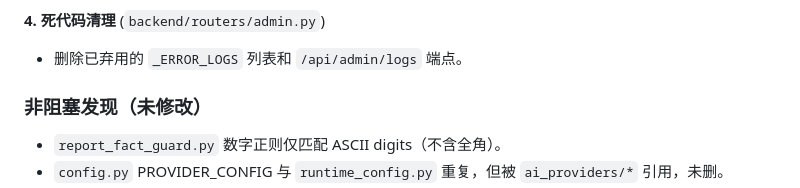
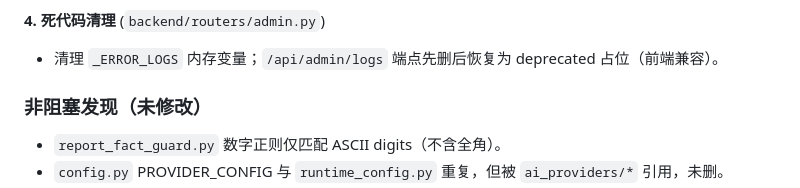
Before and after one commit to dacui5201314/location-tool, a Markdown page: CURRENT_HANDOFF.md, the part around the change. Drawn GitHub-style.

Commit message:
docs: fix admin logs restore contradiction in Phase 13
Co-Authored-By: Claude Opus 4.7 <noreply@anthropic.com>

```diff
--- a/CURRENT_HANDOFF.md
+++ b/CURRENT_HANDOFF.md
@@ -589,7 +589,7 @@ P0（POI 名称幻觉）、P2（substitute/anchor 写成 direct）、P3（竞品
 
 **4. 死代码清理** (`backend/routers/admin.py`)
 
-- 删除已弃用的 `_ERROR_LOGS` 列表和 `/api/admin/logs` 端点。
+- 清理 `_ERROR_LOGS` 内存变量；`/api/admin/logs` 端点先删后恢复为 deprecated 占位（前端兼容）。
 
 ### 非阻塞发现（未修改）
 
```
